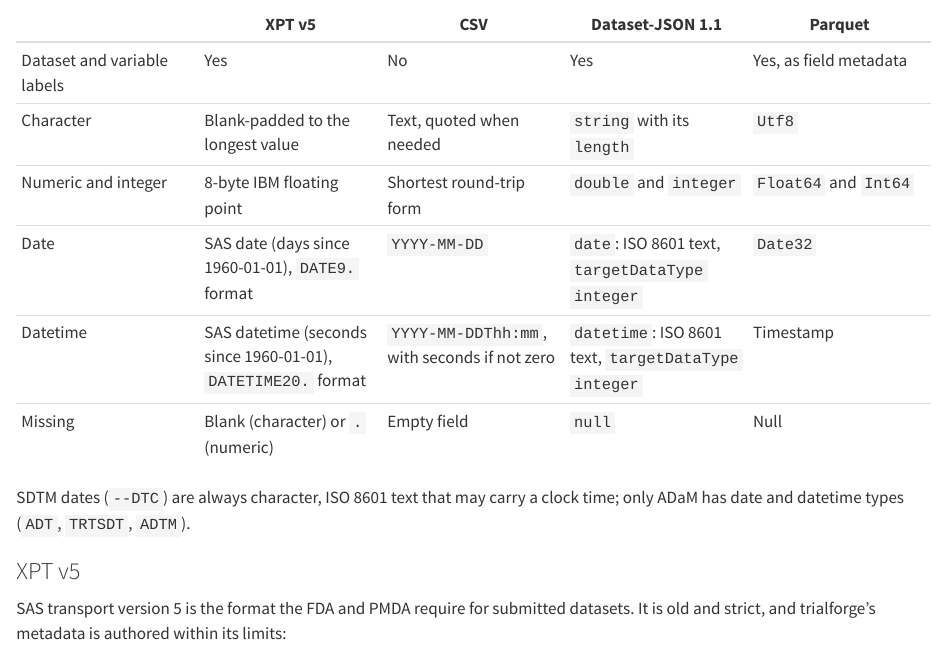
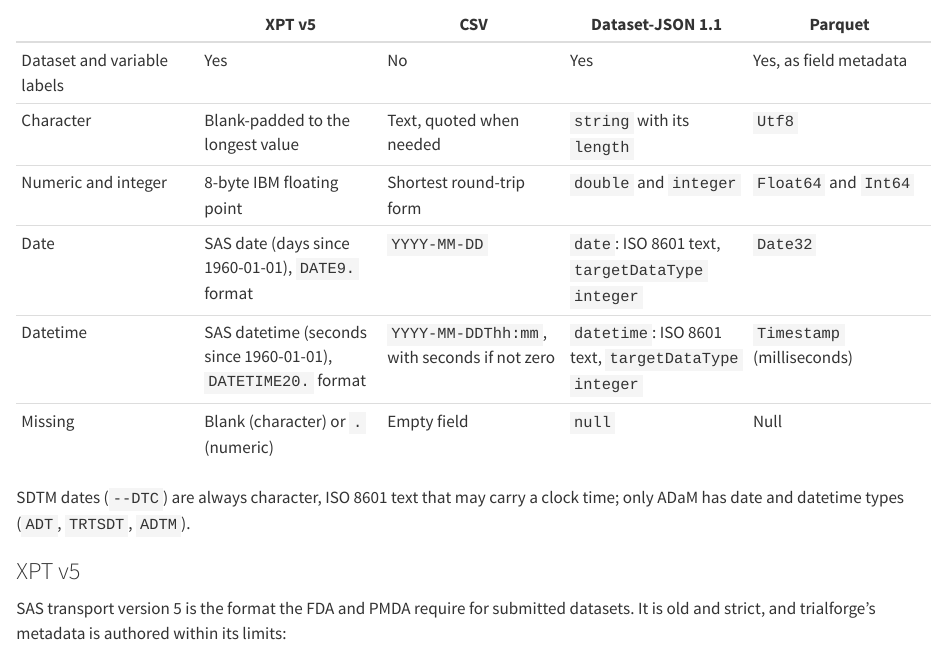
Before and after one commit to rich-iannone/trialforge, a Quarto document (python/docs/user_guide/05-writing-files.qmd): the page in a window 1100 px wide, from 1210 px down. Rendered offline with R 4.5, knitr and Pandoc in place of Quarto, with nearby package versions; some code elsewhere in the file could not run offline.

Commit message:
Update 05-writing-files.qmd

```diff
--- a/python/docs/user_guide/05-writing-files.qmd
+++ b/python/docs/user_guide/05-writing-files.qmd
@@ -64,7 +64,7 @@ point), integer, date or datetime.
 | Character | Blank-padded to the longest value | Text, quoted when needed | `string` with its `length` | `Utf8` |
 | Numeric and integer | 8-byte IBM floating point | Shortest round-trip form | `double` and `integer` | `Float64` and `Int64` |
 | Date | SAS date (days since 1960-01-01), `DATE9.` format | `YYYY-MM-DD` | `date`: ISO 8601 text, `targetDataType` `integer` | `Date32` |
-| Datetime | SAS datetime (seconds since 1960-01-01), `DATETIME20.` format | `YYYY-MM-DDThh:mm`, with seconds if not zero | `datetime`: ISO 8601 text, `targetDataType` `integer` | Timestamp |
+| Datetime | SAS datetime (seconds since 1960-01-01), `DATETIME20.` format | `YYYY-MM-DDThh:mm`, with seconds if not zero | `datetime`: ISO 8601 text, `targetDataType` `integer` | `Timestamp` (milliseconds) |
 | Missing | Blank (character) or `.` (numeric) | Empty field | `null` | Null |
 
 SDTM dates (`--DTC`) are always character, ISO 8601 text that may carry a clock time;
```
